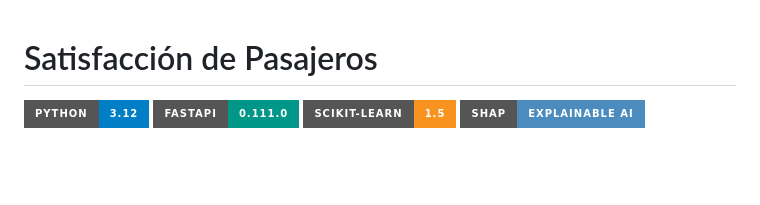
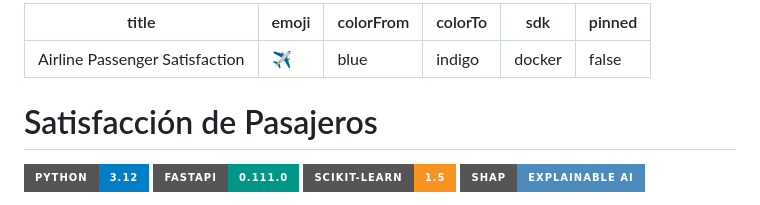
Before and after one commit to AgustinaHourcade/ML-airline-passenger-satisfaction, a Markdown page: README.md, the part around the change. GitHub-like rendering; badges without logos; blank space fills up the shorter version.

Commit message:
Add Hugging Face config to README

```diff
--- a/README.md
+++ b/README.md
@@ -1,3 +1,12 @@
+---
+title: Airline Passenger Satisfaction
+emoji: ✈️
+colorFrom: blue
+colorTo: indigo
+sdk: docker
+pinned: false
+---
+
 # Satisfacción de Pasajeros
 
 ![Python](https://img.shields.io/badge/Python-3.12-blue?style=for-the-badge&logo=python)
```
